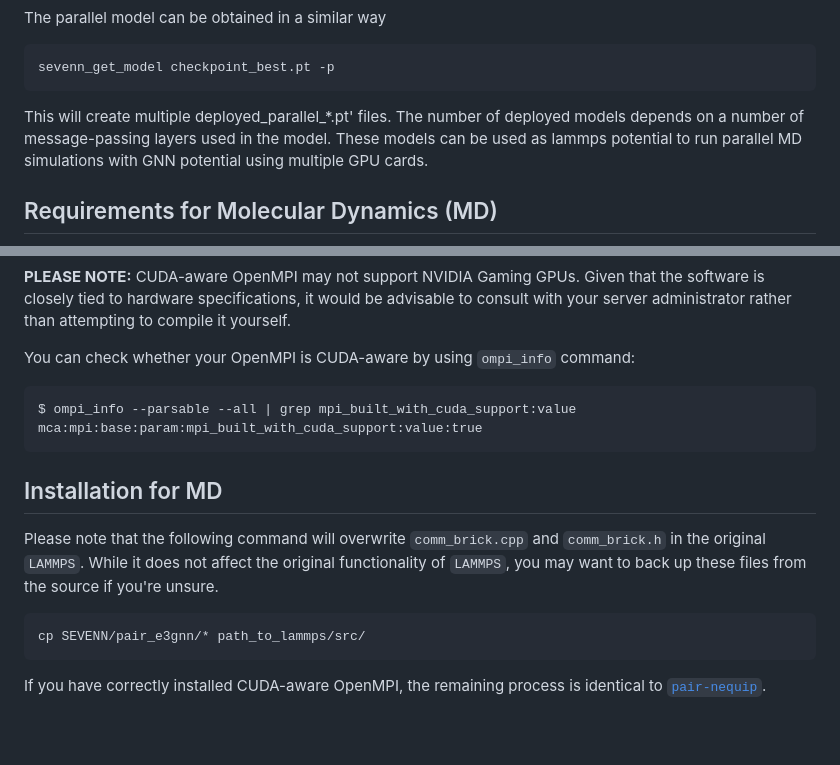
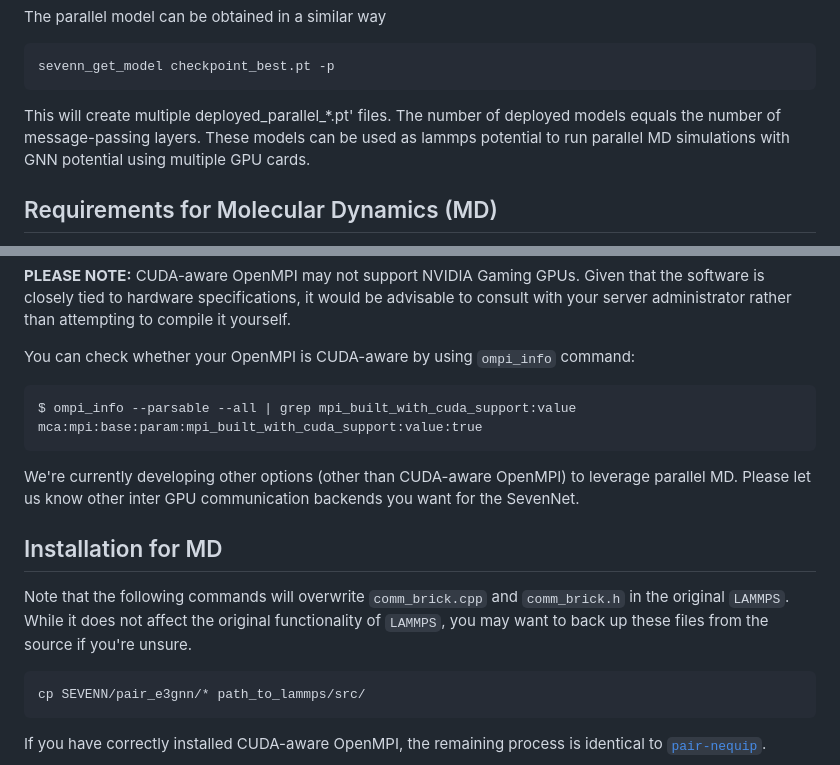
Before and after one commit to MDIL-SNU/SevenNet, a Markdown page: README.md, 2 parts joined by grey strips. Rendered like a GitHub page; blank space fills up the shorter version.

````diff
--- a/README.md
+++ b/README.md
@@ -84,7 +85,7 @@ The parallel model can be obtained in a similar way
 sevenn_get_model checkpoint_best.pt -p
 ```
 
-This will create multiple deployed_parallel_*.pt' files. The number of deployed models depends on a number of message-passing layers used in the model.
+This will create multiple deployed_parallel_*.pt' files. The number of deployed models equals the number of message-passing layers.
 These models can be used as lammps potential to run parallel MD simulations with GNN potential using multiple GPU cards.
 
 ## Requirements for Molecular Dynamics (MD)
@@ -102,9 +103,11 @@ $ ompi_info --parsable --all | grep mpi_built_with_cuda_support:value
 mca:mpi:base:param:mpi_built_with_cuda_support:value:true
 ```
 
+We're currently developing other options (other than CUDA-aware OpenMPI) to leverage parallel MD. Please let us know other inter GPU communication backends you want for the SevenNet.
+
 ## Installation for MD
 
-Please note that the following command will overwrite `comm_brick.cpp` and `comm_brick.h` in the original `LAMMPS`. While it does not affect the original functionality of `LAMMPS`, you may want to back up these files from the source if you're unsure.
+Note that the following commands will overwrite `comm_brick.cpp` and `comm_brick.h` in the original `LAMMPS`. While it does not affect the original functionality of `LAMMPS`, you may want to back up these files from the source if you're unsure.
 
 ```
 cp SEVENN/pair_e3gnn/* path_to_lammps/src/
````
Also changed, not shown: other parts of README.md (+11 -10 lines), SevenNet_logo.png (added), 4 other files.
